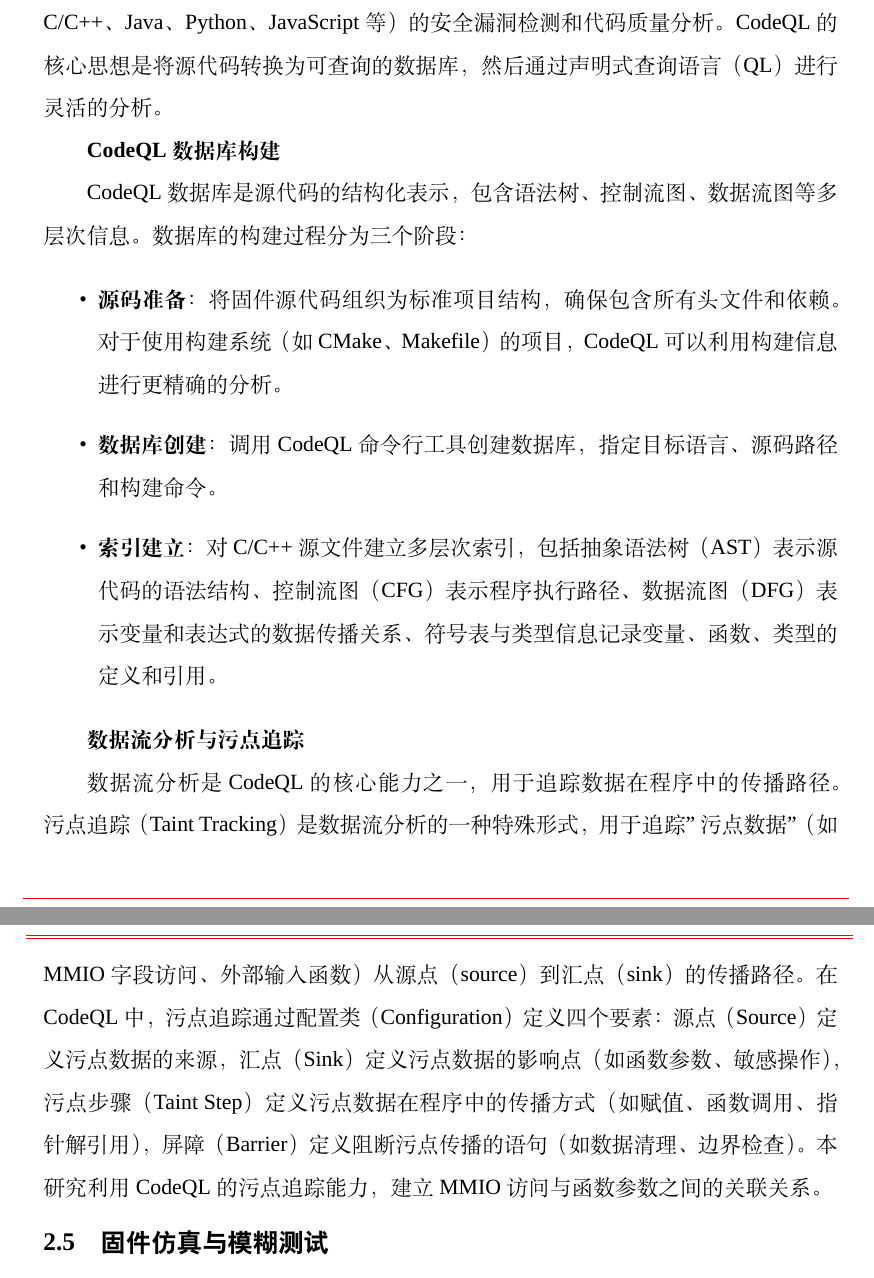
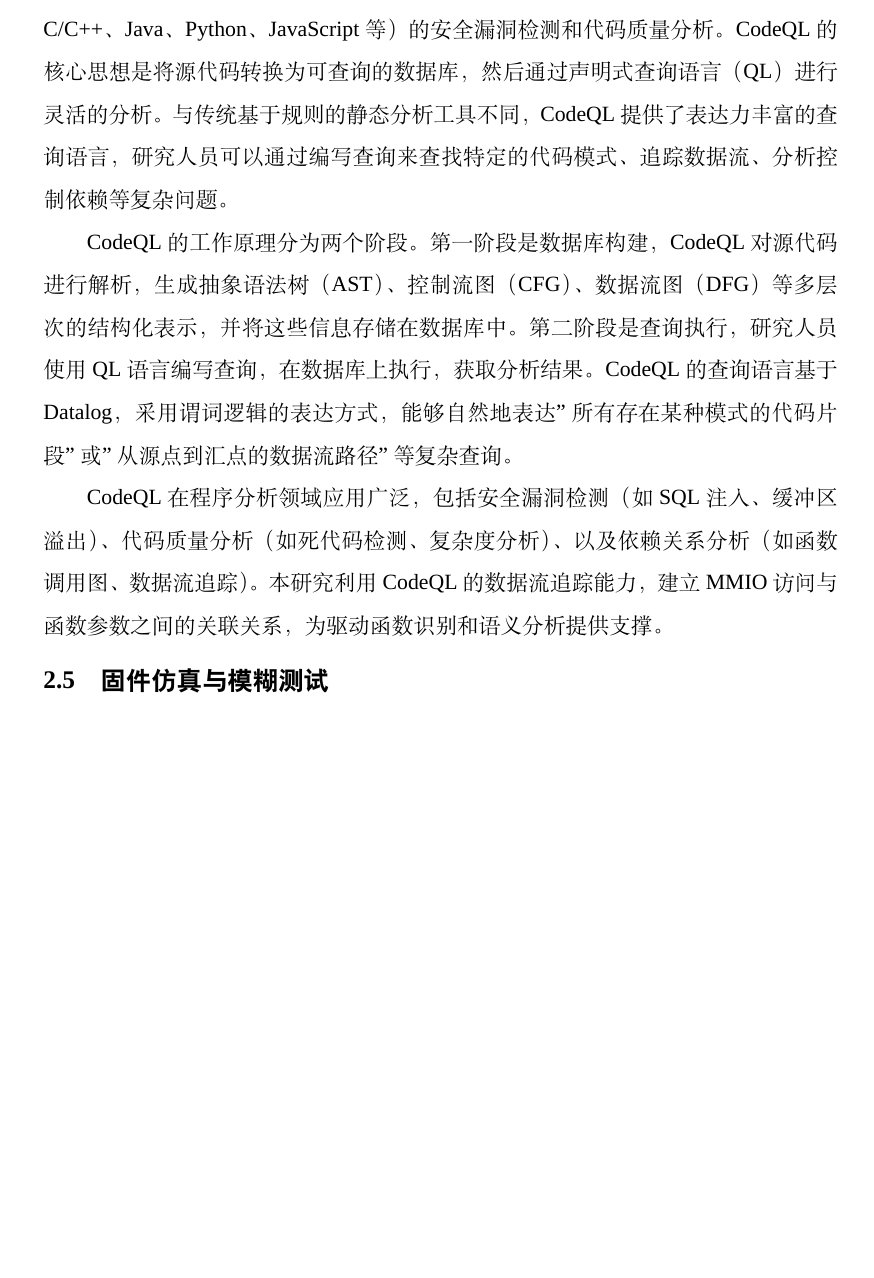
Before and after one commit to fireknight-hJ/my_thesis, a LaTeX thesis (main.tex, which reads body/chap02.tex): two parts of pages 29 and 30 of 92 before the commit and part of page 29 of 91 after it, the two joined at a grey line, cut so that both start at the same text, the shorter picture padded with empty space. Compiled offline with XeLaTeX; a missing font is replaced by an installed copy or a similar font; a LaTeX package or settings file that is missing is left out.

Commit message:
论文修改: 简化第2章2.4.2节CodeQL介绍
- 修改章节: 第2章（chap02.tex）
- 修改内容:
  1. 删除'CodeQL数据库构建'的详细步骤
  2. 删除'数据流分析与污点追踪'的配置要素说明
  3. 简化为3段式介绍：是什么/干什么的/原理
- 修改原因:
  1. 详细内容在后面系统设计时详细阐述
  2. 第2章作为背景知识，简明扼要即可
  3. 3段式结构更清晰

```diff
--- a/body/chap02.tex
+++ b/body/chap02.tex
@@ -146,21 +146,11 @@
 
 \subsection{CodeQL 静态分析框架}
 
-CodeQL 是 GitHub 开发的语义级代码分析平台，支持多种编程语言（包括 C/C++、Java、Python、JavaScript 等）的安全漏洞检测和代码质量分析。CodeQL 的核心思想是将源代码转换为可查询的数据库，然后通过声明式查询语言（QL）进行灵活的分析。
+CodeQL 是 GitHub 开发的语义级代码分析平台，支持多种编程语言（包括 C/C++、Java、Python、JavaScript 等）的安全漏洞检测和代码质量分析。CodeQL 的核心思想是将源代码转换为可查询的数据库，然后通过声明式查询语言（QL）进行灵活的分析。与传统基于规则的静态分析工具不同，CodeQL 提供了表达力丰富的查询语言，研究人员可以通过编写查询来查找特定的代码模式、追踪数据流、分析控制依赖等复杂问题。
 
-\textbf{CodeQL 数据库构建}
+CodeQL 的工作原理分为两个阶段。第一阶段是数据库构建，CodeQL 对源代码进行解析，生成抽象语法树（AST）、控制流图（CFG）、数据流图（DFG）等多层次的结构化表示，并将这些信息存储在数据库中。第二阶段是查询执行，研究人员使用 QL 语言编写查询，在数据库上执行，获取分析结果。CodeQL 的查询语言基于 Datalog，采用谓词逻辑的表达方式，能够自然地表达"所有存在某种模式的代码片段"或"从源点到汇点的数据流路径"等复杂查询。
 
-CodeQL 数据库是源代码的结构化表示，包含语法树、控制流图、数据流图等多层次信息。数据库的构建过程分为三个阶段：
-
-\begin{itemize}
-    \item \textbf{源码准备}：将固件源代码组织为标准项目结构，确保包含所有头文件和依赖。对于使用构建系统（如 CMake、Makefile）的项目，CodeQL 可以利用构建信息进行更精确的分析。
-    \item \textbf{数据库创建}：调用 CodeQL 命令行工具创建数据库，指定目标语言、源码路径和构建命令。
-    \item \textbf{索引建立}：对 C/C++ 源文件建立多层次索引，包括抽象语法树（AST）表示源代码的语法结构、控制流图（CFG）表示程序执行路径、数据流图（DFG）表示变量和表达式的数据传播关系、符号表与类型信息记录变量、函数、类型的定义和引用。
-\end{itemize}
-
-\textbf{数据流分析与污点追踪}
-
-数据流分析是 CodeQL 的核心能力之一，用于追踪数据在程序中的传播路径。污点追踪（Taint Tracking）是数据流分析的一种特殊形式，用于追踪"污点数据"（如 MMIO 字段访问、外部输入函数）从源点（source）到汇点（sink）的传播路径。在 CodeQL 中，污点追踪通过配置类（Configuration）定义四个要素：源点（Source）定义污点数据的来源，汇点（Sink）定义污点数据的影响点（如函数参数、敏感操作），污点步骤（Taint Step）定义污点数据在程序中的传播方式（如赋值、函数调用、指针解引用），屏障（Barrier）定义阻断污点传播的语句（如数据清理、边界检查）。本研究利用 CodeQL 的污点追踪能力，建立 MMIO 访问与函数参数之间的关联关系。
+CodeQL 在程序分析领域应用广泛，包括安全漏洞检测（如 SQL 注入、缓冲区溢出）、代码质量分析（如死代码检测、复杂度分析）、以及依赖关系分析（如函数调用图、数据流追踪）。本研究利用 CodeQL 的数据流追踪能力，建立 MMIO 访问与函数参数之间的关联关系，为驱动函数识别和语义分析提供支撑。
 
 \section{固件仿真与模糊测试}
 \label{sec:fuzz}
```
